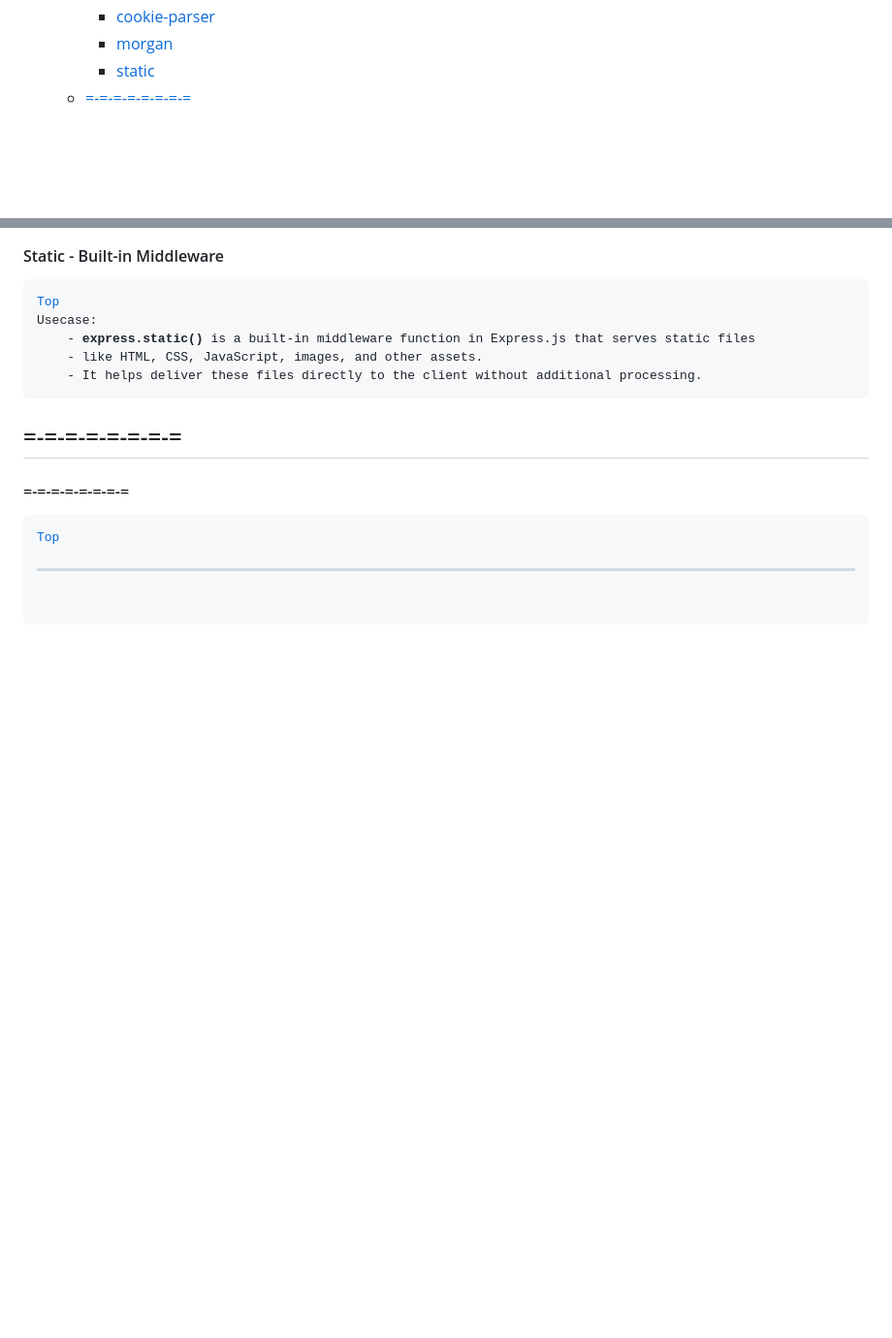
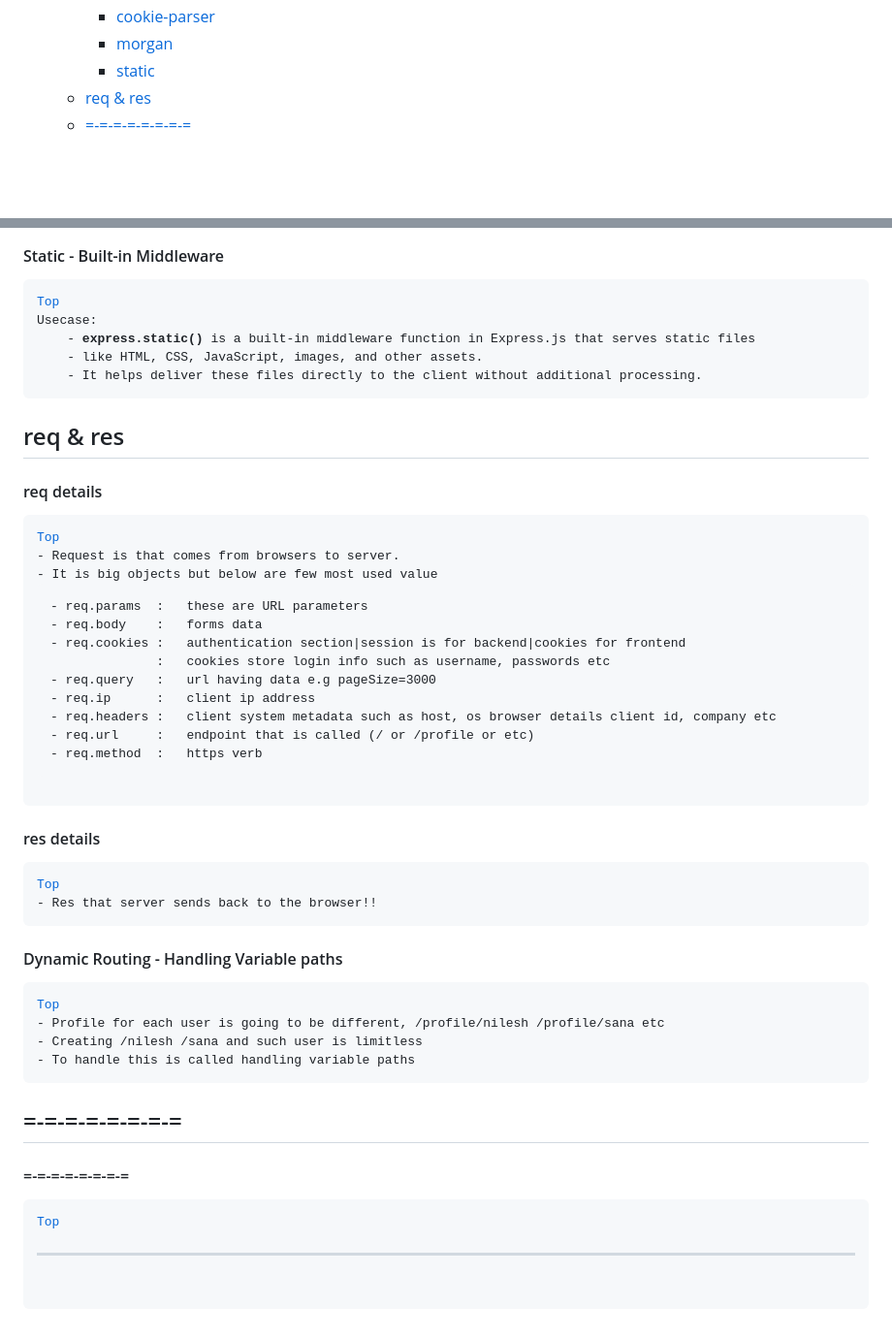
Before and after one commit to nileshchakkarwar/js-fullstack, a Markdown page: sheryians/backendDomination/01-nodeJS-notes.md, 2 parts joined by grey strips. Shown at 97% size. GitHub-like rendering; blank space fills up the shorter version.

Commit message:
req&res wip

```diff
--- a/sheryians/backendDomination/01-nodeJS-notes.md
+++ b/sheryians/backendDomination/01-nodeJS-notes.md
@@ -32,6 +32,7 @@ middleware              :   <a href="#middleware">middleware</a>
       - [cookie-parser](#cookie-parser)
       - [morgan](#morgan)
       - [static](#static)
+  - [req \& res](#req--res)
   - [=-=-=-=-=-=-=-=](#-------)
 
 
@@ -639,6 +640,38 @@ Usecase:
     - It helps deliver these files directly to the client without additional processing.
 </pre>
 
+## req & res
+<h4 style="text-align:center">req details</h4>
+<pre>
+<a href="#sheryians-node-backend-domination" style="float:right">Top</a>
+- Request is that comes from browsers to server.
+- It is big objects but below are few most used value
+
+    - req.params  :   these are URL parameters
+    - req.body    :   forms data
+    - req.cookies :   authentication section|session is for backend|cookies for frontend
+                  :   cookies store login info such as username, passwords etc
+    - req.query   :   url having data e.g pageSize=3000
+    - req.ip      :   client ip address
+    - req.headers :   client system metadata such as host, os browser details client id, company etc
+    - req.url     :   endpoint that is called (/ or /profile or etc)
+    - req.method  :   https verb
+</pre>
+
+<h4 style="text-align:center">res details</h4>
+<pre>
+<a href="#sheryians-node-backend-domination" style="float:right">Top</a>
+- Res that server sends back to the browser!!
+</pre>
+
+<h4 style="text-align:center">Dynamic Routing - Handling Variable paths</h4>
+<pre>
+<a href="#sheryians-node-backend-domination" style="float:right">Top</a>
+- Profile for each user is going to be different, /profile/nilesh /profile/sana etc
+- Creating /nilesh /sana and such user is limitless
+- To handle this is called handling variable paths
+</pre>
+
 ## =-=-=-=-=-=-=-=
 <h4 style="text-align:center">=-=-=-=-=-=-=-=</h4>
 <pre>
```
